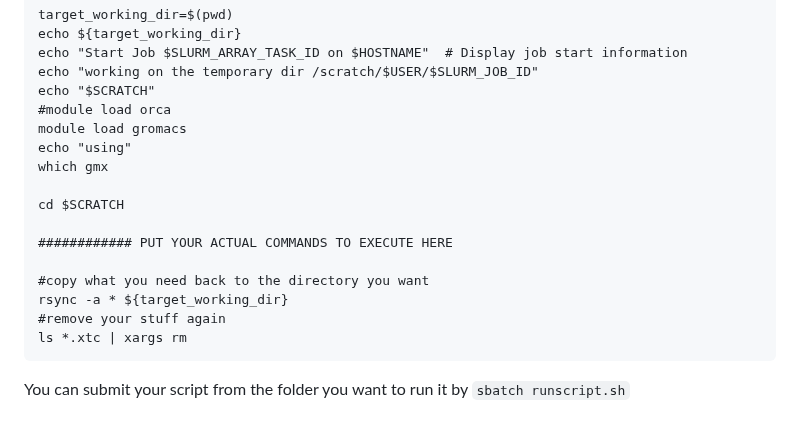
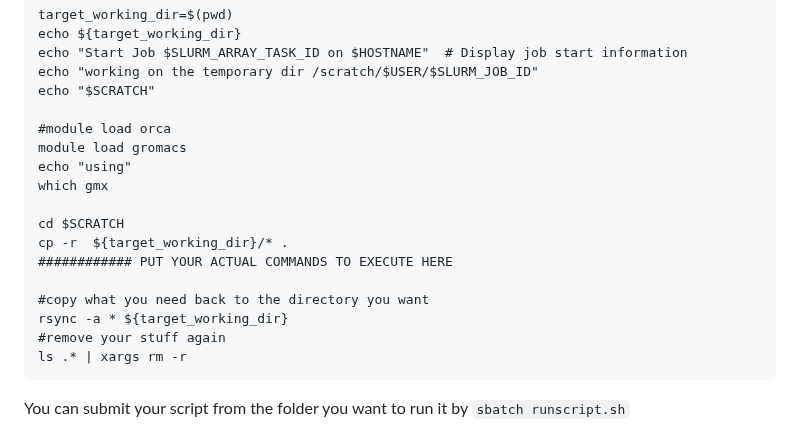
Before and after one commit to PhD-2024/MD_course_SYNGEN_2025, a Markdown page: README.md, the part around the change. GitHub-like rendering; folded sections open.

Commit message:
Modify cleanup command in README
Updated file cleanup command to remove all hidden files.

````diff
--- a/README.md
+++ b/README.md
@@ -292,19 +292,20 @@ echo ${target_working_dir}
 echo "Start Job $SLURM_ARRAY_TASK_ID on $HOSTNAME"  # Display job start information
 echo "working on the temporary dir /scratch/$USER/$SLURM_JOB_ID"
 echo "$SCRATCH"
+
 #module load orca
 module load gromacs
 echo "using"
 which gmx
 
 cd $SCRATCH
-
+cp -r  ${target_working_dir}/* .
 ############ PUT YOUR ACTUAL COMMANDS TO EXECUTE HERE
 
 #copy what you need back to the directory you want
 rsync -a * ${target_working_dir}
 #remove your stuff again
-ls *.xtc | xargs rm
+ls .* | xargs rm -r
 ```
 
 You can submit your script from the folder you want to run it by `sbatch runscript.sh`
````
